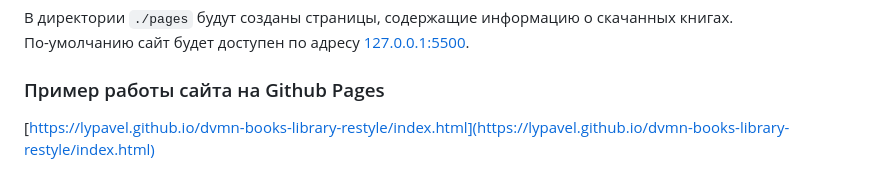
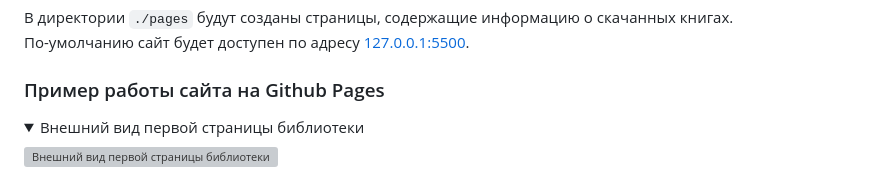
Before and after one commit to lypavel/dvmn-books-library-restyle, a Markdown page: README.md, the part around the change printed below. GitHub-like rendering; folded sections open; grey boxes are pictures that could not be loaded.

Commit message:
Add site screenshot to README.md

```diff
--- a/README.md
+++ b/README.md
@@ -63,5 +63,8 @@ python3 render_website.py
 
 ### Пример работы сайта на Github Pages
 
-[https://lypavel.github.io/dvmn-books-library-restyle/index.html](https://lypavel.github.io/dvmn-books-library-restyle/index.html)
+<details>
+  <summary>Внешний вид первой страницы библиотеки</summary>
+  <img src="https://github.com/lypavel/dvmn-books-library-restyle/assets/157053921/eb53031b-b3a9-4f69-b9d0-3106f97a97cc" alt="Внешний вид первой страницы библиотеки" width="500">
+</details>
 
```
Also changed, not shown: other parts of README.md (+1 -1 lines).
